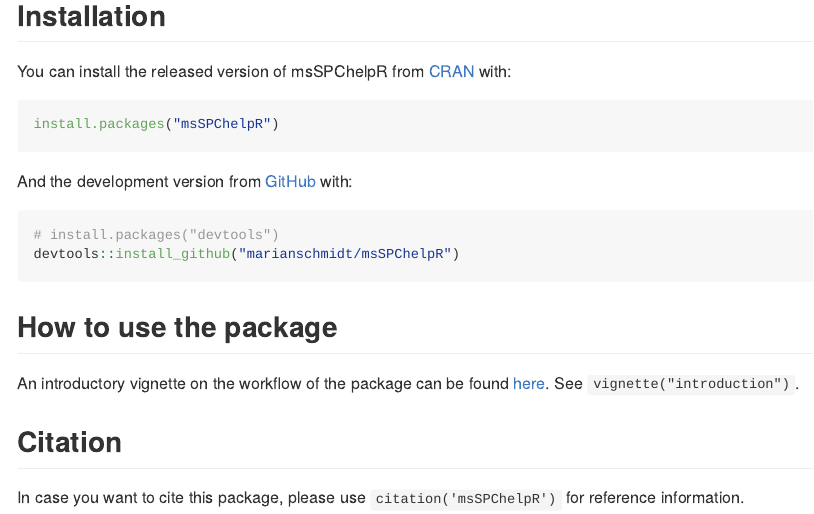
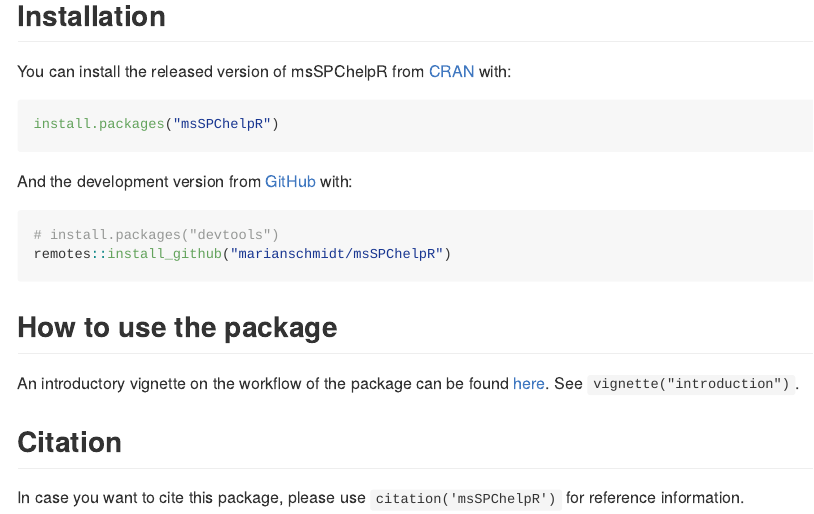
Before and after one commit to marianschmidt/msSPChelpR, an R Markdown document (README.Rmd): the page in a window 1100 px wide, from 240 px down. Rendered offline with R 4.5, knitr and Pandoc, with nearby package versions; badge pictures from the web are left out.

Commit message:
adjust install recommendation

````diff
--- a/README.Rmd
+++ b/README.Rmd
@@ -34,7 +34,7 @@ And the development version from [GitHub](https://github.com/) with:
 
 ```{r, eval = FALSE}
 # install.packages("devtools")
-devtools::install_github("marianschmidt/msSPChelpR")
+remotes::install_github("marianschmidt/msSPChelpR")
 ```
 
 ## How to use the package
````
